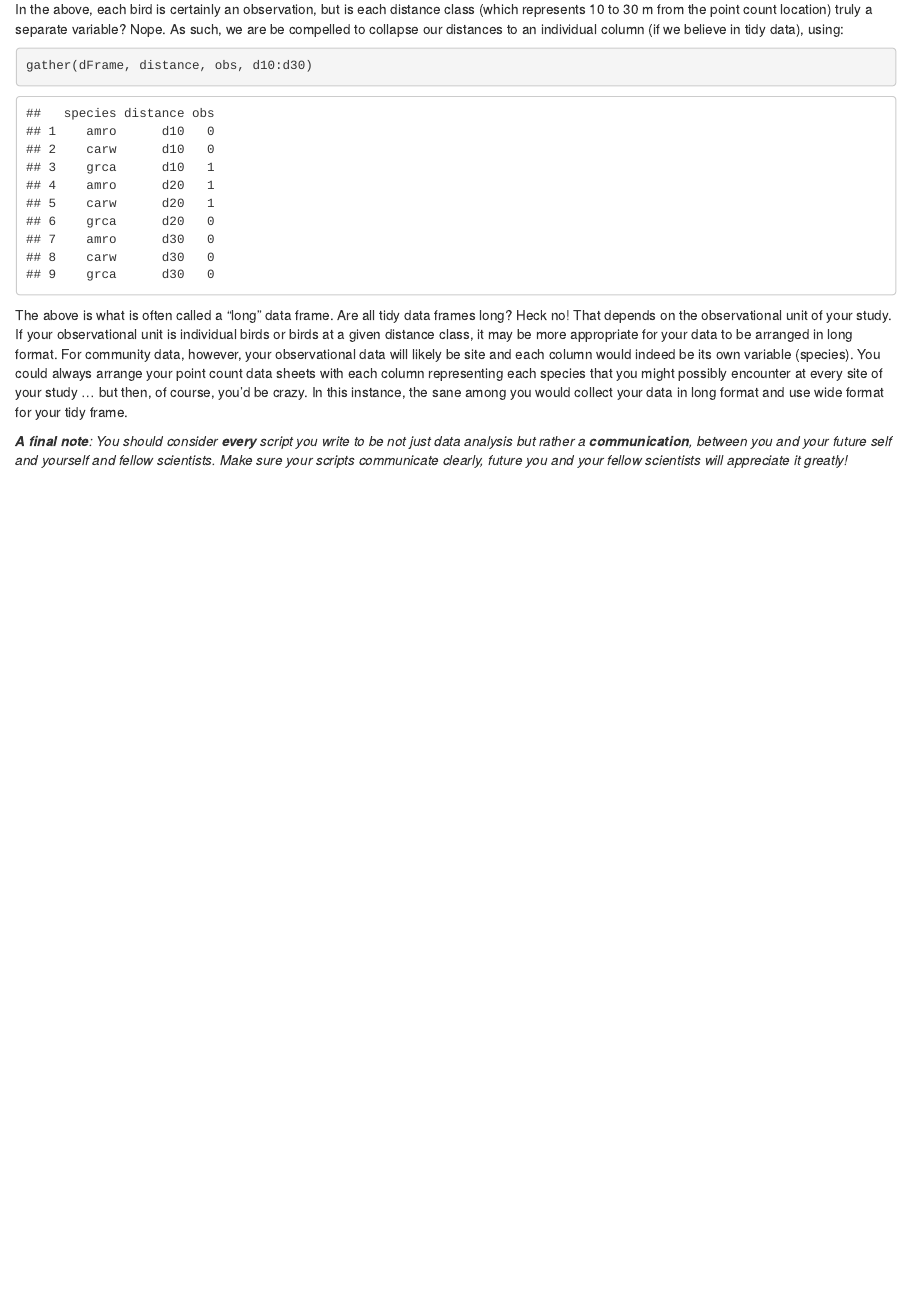
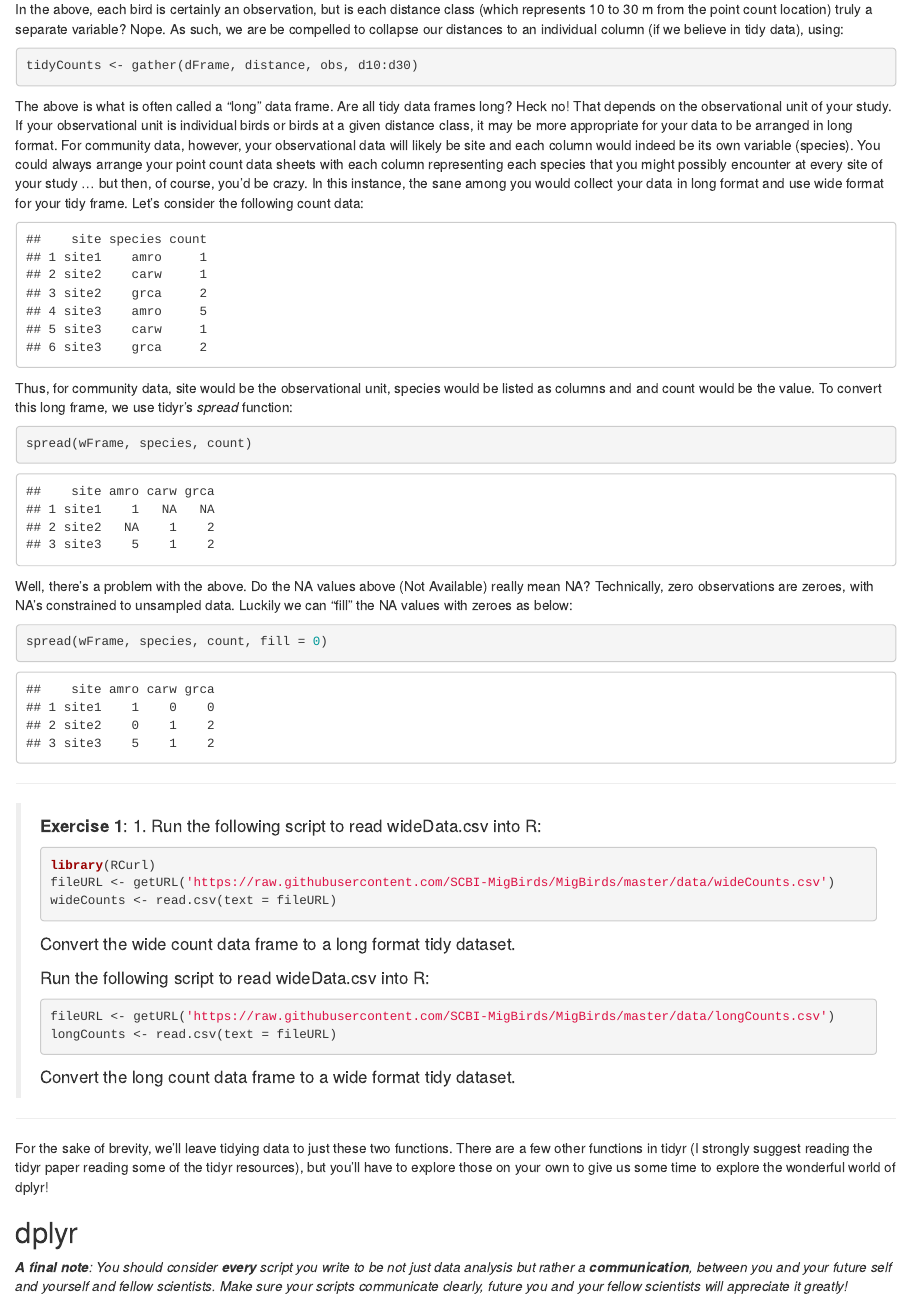
Before and after one commit to SCBI-MigBirds/scbi-migbirds.github.io, an R Markdown document (dataManipulation.Rmd): the page in a window 1100 px wide, from 1440 px down. Rendered offline with R 4.5, knitr and Pandoc, with nearby package versions.

Commit message:
added long to wide with exercise

````diff
--- a/dataManipulation.Rmd
+++ b/dataManipulation.Rmd
@@ -70,9 +70,60 @@ dFrame
 In the above, each bird is certainly an observation, but is each distance class (which represents 10 to 30 m from the point count location) truly a separate variable? Nope. As such, we are be compelled to collapse our distances to an individual column (if we believe in tidy data), using:
 
 ```{r, eval = T, echo=TRUE}
-gather(dFrame, distance, obs, d10:d30)
+tidyCounts <- gather(dFrame, distance, obs, d10:d30)
 ```
 
-The above is what is often called a "long" data frame. Are all tidy data frames long? Heck no! That depends on the observational unit of your study. If your observational unit is individual birds or birds at a given distance class, it may be more appropriate for your data to be arranged in long format. For community data, however, your observational data will likely be site and each column would indeed be its own variable (species). You could always arrange your point count data sheets with each column representing each species that you might possibly encounter at every site of your study ... but then, of course, you'd be crazy. In this instance, the sane among you would collect your data in long format and use wide format for your tidy frame.
+The above is what is often called a "long" data frame. Are all tidy data frames long? Heck no! That depends on the observational unit of your study. If your observational unit is individual birds or birds at a given distance class, it may be more appropriate for your data to be arranged in long format. For community data, however, your observational data will likely be site and each column would indeed be its own variable (species). You could always arrange your point count data sheets with each column representing each species that you might possibly encounter at every site of your study ... but then, of course, you'd be crazy. In this instance, the sane among you would collect your data in long format and use wide format for your tidy frame. Let's consider the following count data:
+
+```{r, eval = T, echo=F, warning=FALSE}
+site <- c('site1', 'site2' ,'site2',rep('site3',3))
+species <- c('amro', c('carw','grca'), 'amro','carw','grca')
+count <- c(1,1,2, 5, 1, 2)
+
+wFrame <- data.frame(site, species, count)
+
+wFrame
+```
+
+Thus, for community data, site would be the observational unit, species would be listed as columns and and count would be the value. To convert this long frame, we use tidyr's _spread_ function:
+
+```{r, eval = T, warning=FALSE}
+spread(wFrame, species, count)
+```
+
+Well, there's a problem with the above. Do the NA values above (Not Available) really mean NA? Technically, zero observations are zeroes, with NA's constrained to unsampled data. Luckily we can "fill" the NA values with zeroes as below:
+
+```{r, eval = T, warning=FALSE}
+spread(wFrame, species, count, fill = 0)
+```
+
+----
+
+> **Exercise 1**:
+> 1. Run the following script to read wideData.csv into R:
+>
+>```{r, eval=FALSE}
+> library(RCurl)
+> fileURL <- getURL('https://raw.githubusercontent.com/SCBI-MigBirds/MigBirds/master/data/wideCounts.csv')
+> wideCounts <- read.csv(text = fileURL)
+>```
+> Convert the wide count data frame to a long format tidy dataset.
+>
+> Run the following script to read wideData.csv into R:
+>
+>```{r, eval=FALSE}
+> fileURL <- getURL('https://raw.githubusercontent.com/SCBI-MigBirds/MigBirds/master/data/longCounts.csv')
+> longCounts <- read.csv(text = fileURL)
+>```
+> Convert the long count data frame to a wide format tidy dataset.
+>
+
+----
+
+For the sake of brevity, we'll leave tidying data to just these two functions. There are a few other functions in tidyr (I strongly suggest reading the tidyr paper reading some of the tidyr resources), but you'll have to explore those on your own to give us some time to explore the wonderful world of dplyr!
+
+## dplyr
+
+
 
 _**A final note**: You should consider **every** script you write to be not just data analysis but rather a **communication**, between you and your future self and yourself and fellow scientists. Make sure your scripts communicate clearly, future you and your fellow scientists will appreciate it greatly!_
````
Also changed, not shown: dataManipulation.html.
